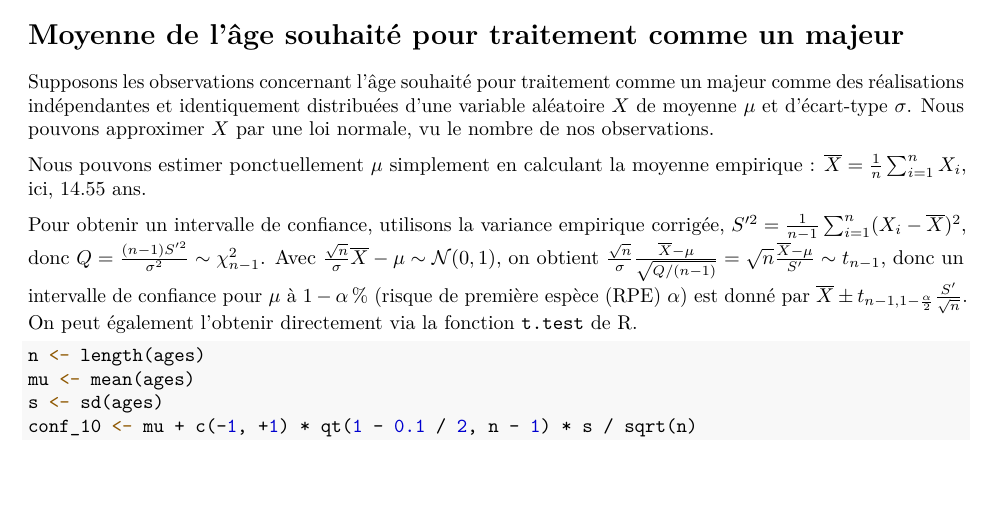
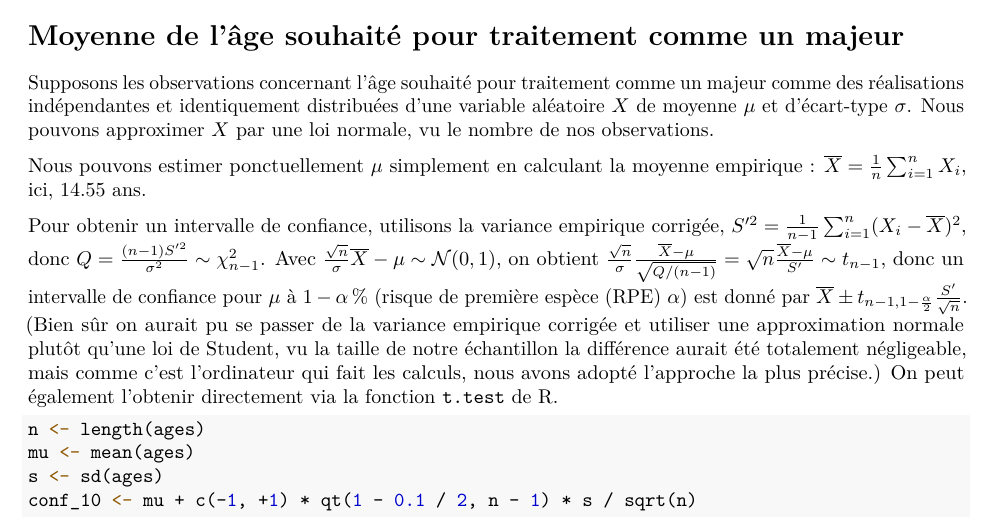
Before and after one commit to oliviercailloux/R-forces, an R Markdown document (R-forces.Rmd): part of page 9 of 15, cut so that both start at the same text, the shorter picture padded with empty space. The pictures show the output file R-forces.pdf that the author committed with the source.

Commit message:
Précision

````diff
--- a/R-forces.Rmd
+++ b/R-forces.Rmd
@@ -220,6 +220,7 @@ Avec $\frac{\sqrt{n}}{\sigma} \overline{X} - μ \sim \mathcal{N}(0, 1)$,
 on obtient $\frac{\sqrt{n}}{\sigma} \frac{\overline{X} - μ}{\sqrt{Q / (n - 1)}} = \sqrt{n} \frac{\overline{X} - μ}{S'} \sim t_{n - 1}$,
 donc un intervalle de confiance pour $\mu$ à $1 - α$ % (risque de première espèce (RPE) $α$) est donné par
 $\overline{X} \pm t_{n - 1, 1 - \frac{\alpha}{2}} \frac{S'}{\sqrt{n}}$.
+(Bien sûr on aurait pu se passer de la variance empirique corrigée et utiliser une approximation normale plutôt qu’une loi de Student, vu la taille de notre échantillon la différence aurait été totalement négligeable, mais comme c’est l’ordinateur qui fait les calculs, nous avons adopté l’approche la plus précise.)
 On peut également l’obtenir directement via la fonction `t.test` de R.
 ```{r}
 n <- length(ages)
````
Also changed, not shown: R-forces.pdf, Sélection.xlsx.
